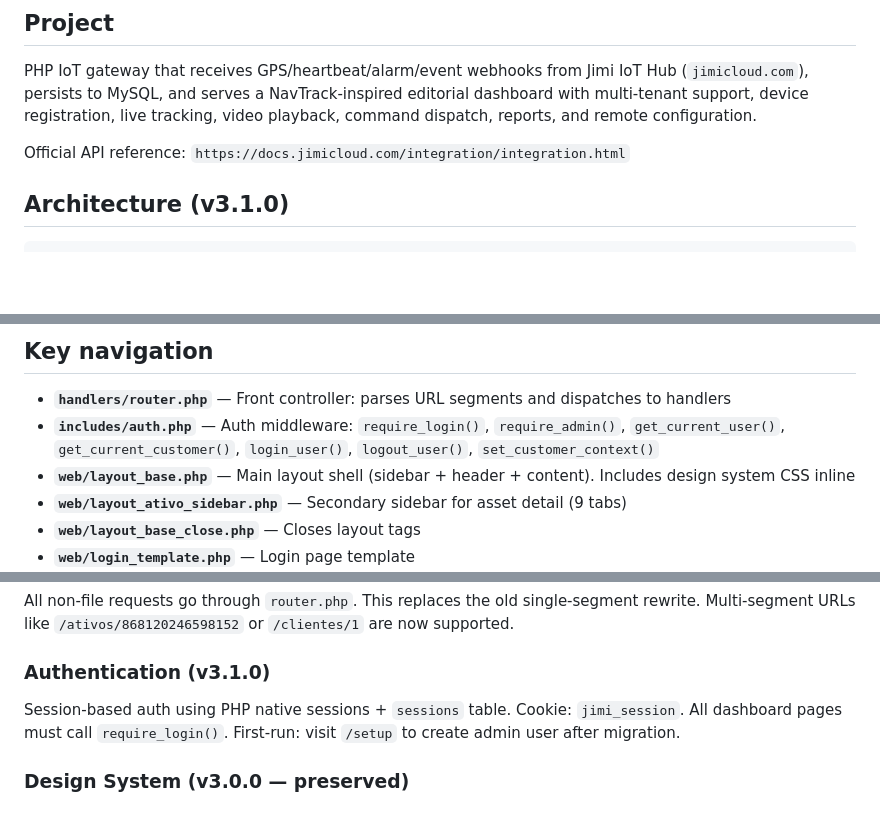
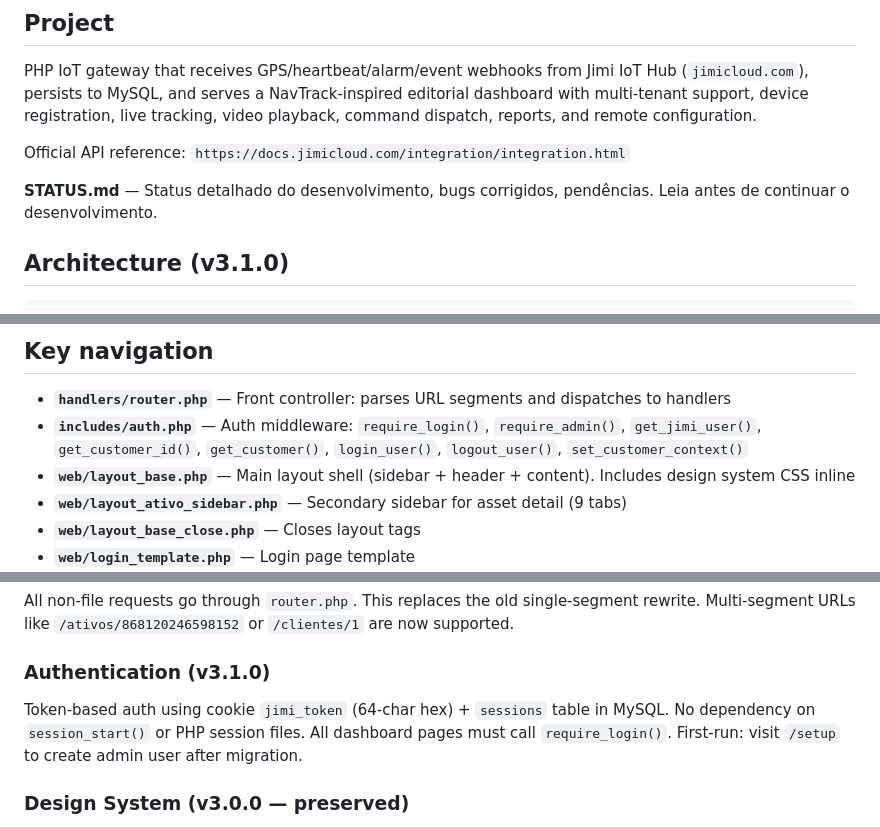
Before and after one commit to hssflavio-ux/jimi_webhook, a Markdown page: AGENTS.md, 3 parts joined by grey strips. GitHub-like rendering; blank space fills up the shorter version.

Commit message:
feat: implement token-based authentication, add STATUS.md, and update architecture docs

```diff
--- a/AGENTS.md
+++ b/AGENTS.md
@@ -5,6 +5,8 @@
 PHP IoT gateway that receives GPS/heartbeat/alarm/event webhooks from Jimi IoT Hub (`jimicloud.com`), persists to MySQL, and serves a NavTrack-inspired editorial dashboard with multi-tenant support, device registration, live tracking, video playback, command dispatch, reports, and remote configuration.
 
 Official API reference: `https://docs.jimicloud.com/integration/integration.html`
+
+**STATUS.md** — Status detalhado do desenvolvimento, bugs corrigidos, pendências. Leia antes de continuar o desenvolvimento.
 
 ## Architecture (v3.1.0)
 
@@ -64,7 +66,7 @@ Jimi IoT Hub  --POST-->  .htaccess  -->  handlers/router.php  -->  handlers/*.ph
 ## Key navigation
 
 - **`handlers/router.php`** — Front controller: parses URL segments and dispatches to handlers
-- **`includes/auth.php`** — Auth middleware: `require_login()`, `require_admin()`, `get_current_user()`, `get_current_customer()`, `login_user()`, `logout_user()`, `set_customer_context()`
+- **`includes/auth.php`** — Auth middleware: `require_login()`, `require_admin()`, `get_jimi_user()`, `get_customer_id()`, `get_customer()`, `login_user()`, `logout_user()`, `set_customer_context()`
 - **`web/layout_base.php`** — Main layout shell (sidebar + header + content). Includes design system CSS inline
 - **`web/layout_ativo_sidebar.php`** — Secondary sidebar for asset detail (9 tabs)
 - **`web/layout_base_close.php`** — Closes layout tags
@@ -130,7 +132,7 @@ Asset Detail (secondary sidebar, 9 tabs):
 All non-file requests go through `router.php`. This replaces the old single-segment rewrite. Multi-segment URLs like `/ativos/868120246598152` or `/clientes/1` are now supported.
 
 ### Authentication (v3.1.0)
-Session-based auth using PHP native sessions + `sessions` table. Cookie: `jimi_session`. All dashboard pages must call `require_login()`. First-run: visit `/setup` to create admin user after migration.
+Token-based auth using cookie `jimi_token` (64-char hex) + `sessions` table in MySQL. No dependency on `session_start()` or PHP session files. All dashboard pages must call `require_login()`. First-run: visit `/setup` to create admin user after migration.
 
 ### Design System (v3.0.0 — preserved)
 - **Canvas**: `#f7f7f4` cream, **Primary**: `#f54e00` Cursor Orange
```
Also changed, not shown: STATUS.md (added, +327 -0 lines).
